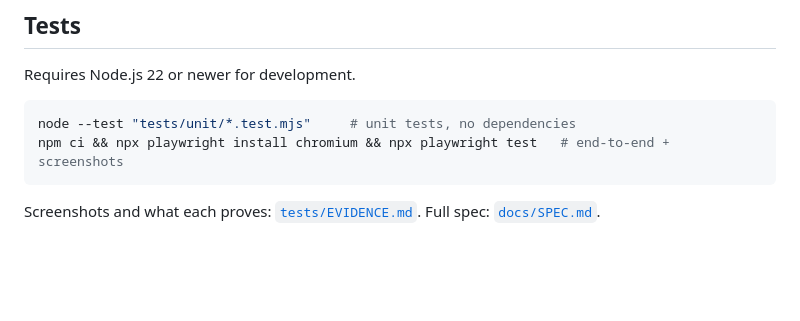
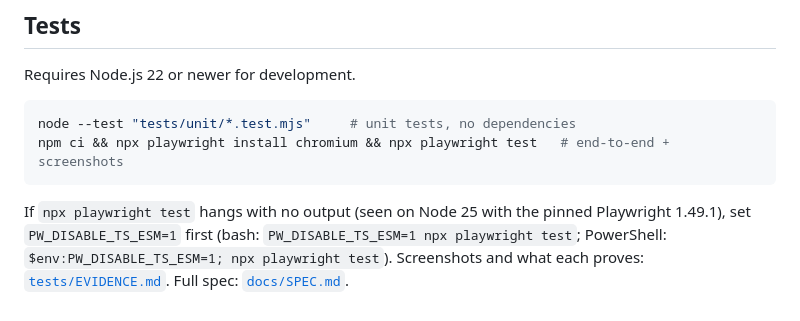
Before and after one commit to BenedekMolnarVito/systemone-microcircuit, a Markdown page: README.md, the part around the change. Rendered like a GitHub page; blank space fills up the shorter version.

Commit message:
docs: README note for Playwright hang on Node 25
Co-Authored-By: Claude Opus 5.5 <noreply@anthropic.com>

````diff
--- a/README.md
+++ b/README.md
@@ -99,4 +99,5 @@ Requires Node.js 22 or newer for development.
 node --test "tests/unit/*.test.mjs"     # unit tests, no dependencies
 npm ci && npx playwright install chromium && npx playwright test   # end-to-end + screenshots
 ```
+If `npx playwright test` hangs with no output (seen on Node 25 with the pinned Playwright 1.49.1), set `PW_DISABLE_TS_ESM=1` first (bash: `PW_DISABLE_TS_ESM=1 npx playwright test`; PowerShell: `$env:PW_DISABLE_TS_ESM=1; npx playwright test`).
 Screenshots and what each proves: [`tests/EVIDENCE.md`](tests/EVIDENCE.md). Full spec: [`docs/SPEC.md`](docs/SPEC.md).
````
